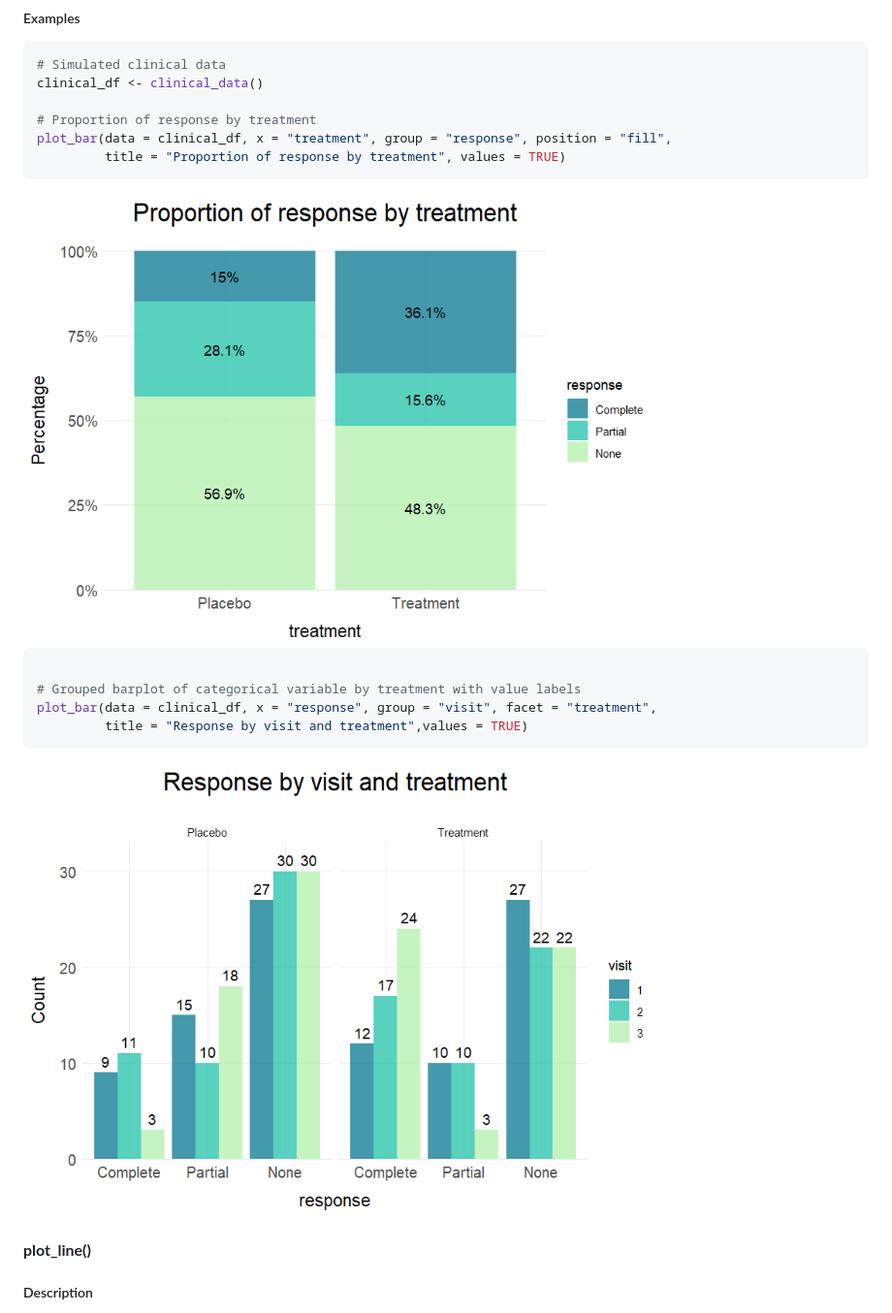
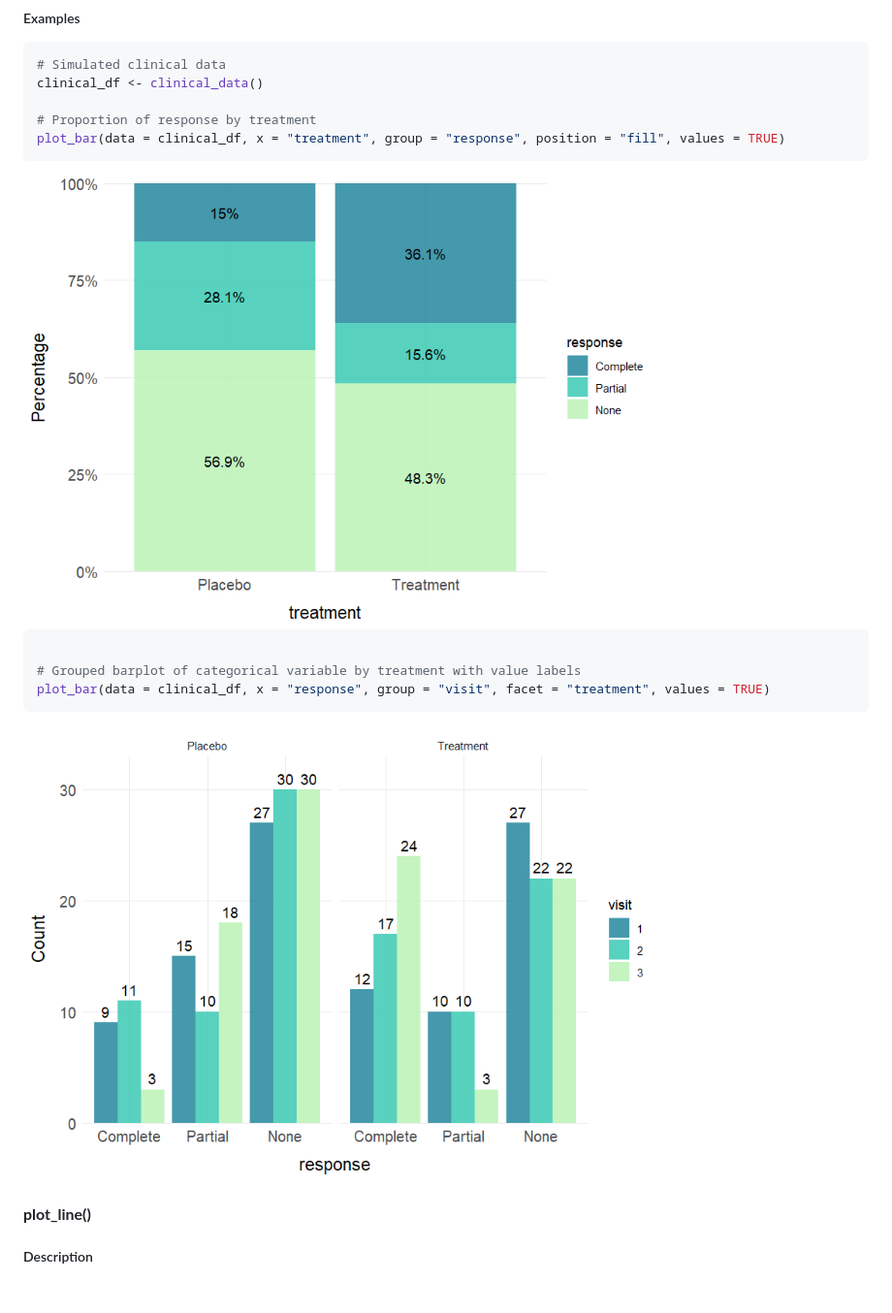
Before and after one commit to sebasquirarte/biostats, a Markdown page: README.md, the part around the change. Shown: that part at 97% size. Drawn GitHub-style; pictures changed too: man/figures/README-unnamed-chunk-24-1.png, man/figures/README-unnamed-chunk-24-2.png; blank space fills up the shorter version.

Commit message:
Update README and JOSS paper

````diff
--- a/README.md
+++ b/README.md
@@ -824,8 +824,7 @@ Generates publication-ready bar plots with minimal code using ggplot2.
 clinical_df <- clinical_data()
 
 # Proportion of response by treatment
-plot_bar(data = clinical_df, x = "treatment", group = "response", position = "fill",
-         title = "Proportion of response by treatment", values = TRUE)
+plot_bar(data = clinical_df, x = "treatment", group = "response", position = "fill", values = TRUE)
 ```
 
 <img src="man/figures/README-unnamed-chunk-24-1.png" width="75%" />
@@ -833,8 +832,7 @@ plot_bar(data = clinical_df, x = "treatment", group = "response", position = "fi
 ``` r
 
 # Grouped barplot of categorical variable by treatment with value labels
-plot_bar(data = clinical_df, x = "response", group = "visit", facet = "treatment",
-         title = "Response by visit and treatment",values = TRUE)
+plot_bar(data = clinical_df, x = "response", group = "visit", facet = "treatment", values = TRUE)
 ```
 
 <img src="man/figures/README-unnamed-chunk-24-2.png" width="75%" />
````
Also changed, not shown: paper.md (+40 -65 lines), figures/figure7.png, 2 other files.
